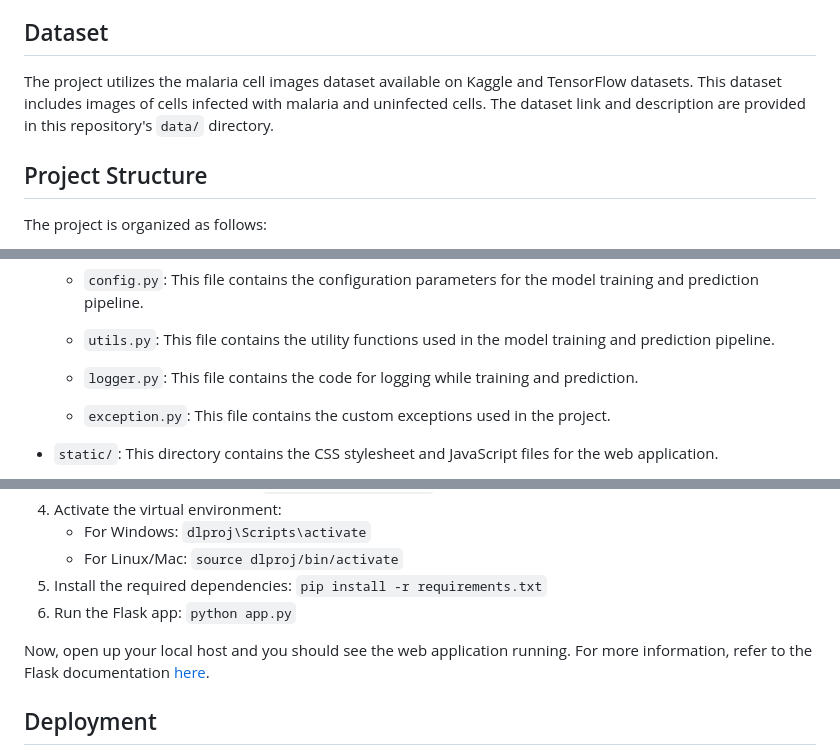
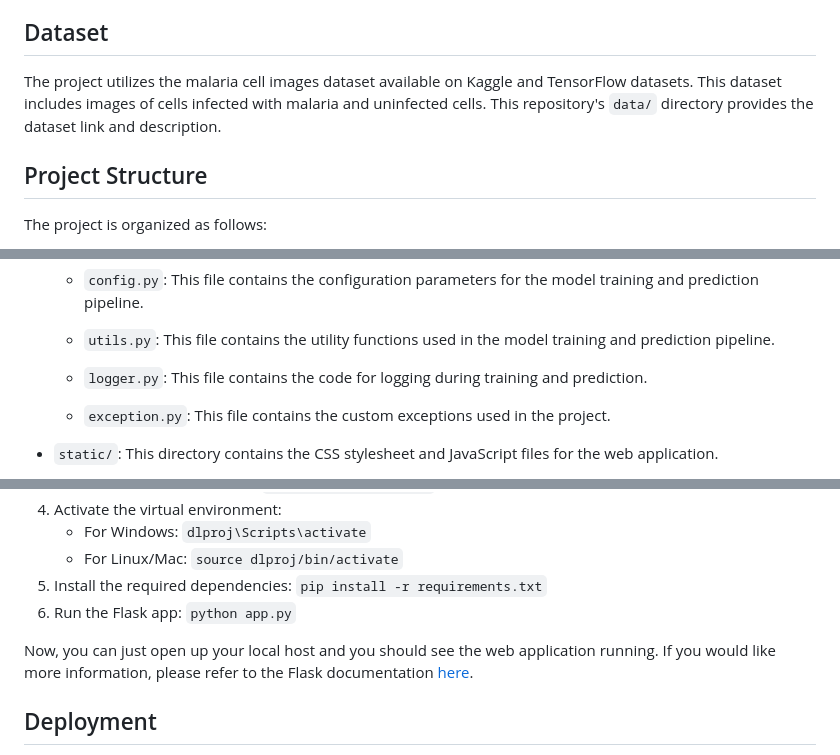
Before and after one commit to sitamgithub-MSIT/MalDetect, a Markdown page: README.md, 3 parts joined by grey strips. Drawn GitHub-style.

```diff
--- a/README.md
+++ b/README.md
@@ -4,7 +4,7 @@ This repository contains the application that develops a deep-learning model to
 
 ## Dataset
 
-The project utilizes the malaria cell images dataset available on Kaggle and TensorFlow datasets. This dataset includes images of cells infected with malaria and uninfected cells. The dataset link and description are provided in this repository's `data/` directory.
+The project utilizes the malaria cell images dataset available on Kaggle and TensorFlow datasets. This dataset includes images of cells infected with malaria and uninfected cells. This repository's `data/` directory provides the dataset link and description.
 
 ## Project Structure
 
@@ -38,7 +38,7 @@ The project is organized as follows:
 
   - `config.py`: This file contains the configuration parameters for the model training and prediction pipeline.
   - `utils.py`: This file contains the utility functions used in the model training and prediction pipeline.
-  - `logger.py`: This file contains the code for logging while training and prediction.
+  - `logger.py`: This file contains the code for logging during training and prediction.
   - `exception.py`: This file contains the custom exceptions used in the project.
 
 - `static/`: This directory contains the CSS stylesheet and JavaScript files for the web application.
@@ -112,7 +112,7 @@ To install the required dependencies and set up the environment, follow these st
 5. Install the required dependencies: `pip install -r requirements.txt`
 6. Run the Flask app: `python app.py`
 
-Now, open up your local host and you should see the web application running. For more information, refer to the Flask documentation [here](https://flask.palletsprojects.com/en/2.0.x/quickstart/#debug-mode).
+Now, you can just open up your local host and you should see the web application running. If you would like more information, please refer to the Flask documentation [here](https://flask.palletsprojects.com/en/2.0.x/quickstart/#debug-mode).
 
 ## Deployment
 
```
